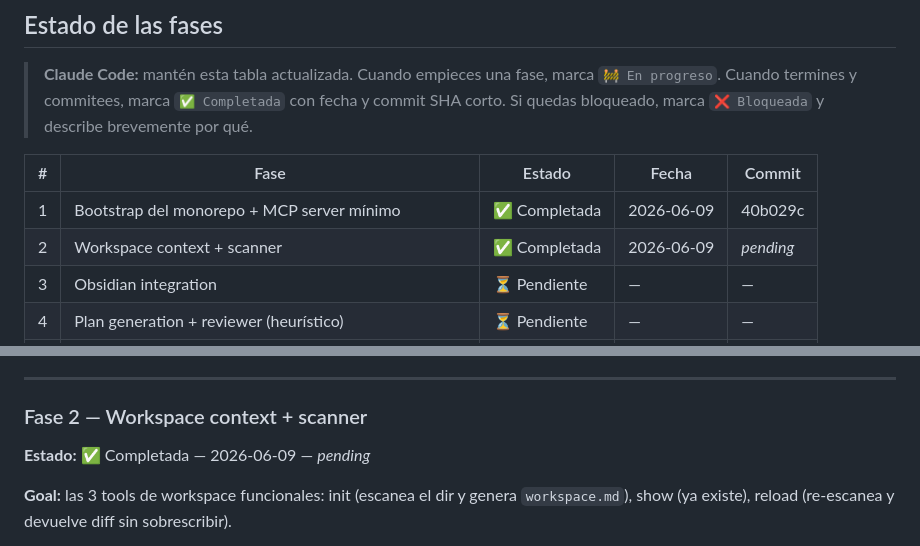
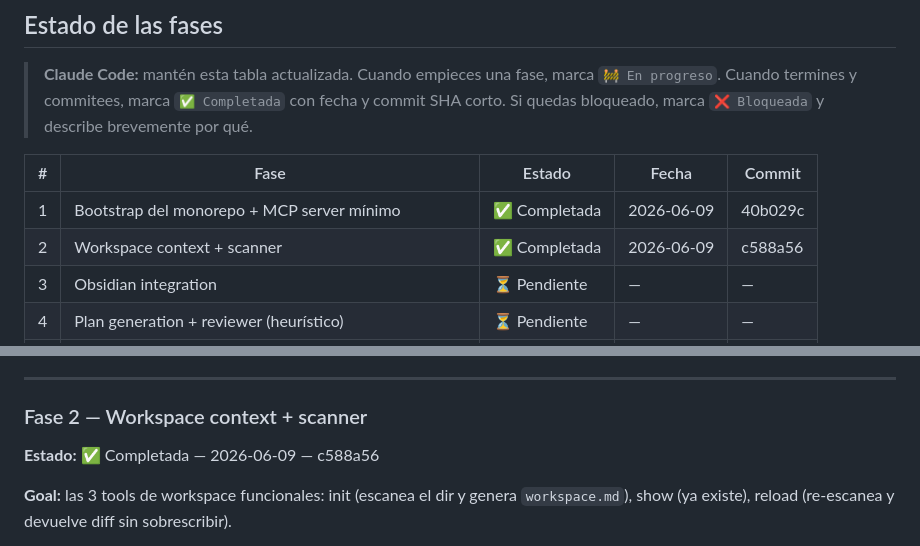
Before and after one commit to thelord07/chamba, a Markdown page: PLAN.md, 2 parts joined by grey strips. GitHub-like rendering.

Commit message:
docs(plan): mark Phase 2 (workspace scanner) complete, record closing commit c588a56

```diff
--- a/PLAN.md
+++ b/PLAN.md
@@ -20,7 +20,7 @@
 | # | Fase | Estado | Fecha | Commit |
 |---|---|---|---|---|
 | 1 | Bootstrap del monorepo + MCP server mínimo | ✅ Completada | 2026-06-09 | 40b029c |
-| 2 | Workspace context + scanner | ✅ Completada | 2026-06-09 | _pending_ |
+| 2 | Workspace context + scanner | ✅ Completada | 2026-06-09 | c588a56 |
 | 3 | Obsidian integration | ⏳ Pendiente | — | — |
 | 4 | Plan generation + reviewer (heurístico) | ⏳ Pendiente | — | — |
 | 5 | Worktree manager | ⏳ Pendiente | — | — |
@@ -353,7 +353,7 @@ node /path/to/chamba/packages/mcp/dist/main.js < /dev/null
 
 ### Fase 2 — Workspace context + scanner
 
-**Estado:** ✅ Completada — 2026-06-09 — _pending_
+**Estado:** ✅ Completada — 2026-06-09 — c588a56
 
 **Goal:** las 3 tools de workspace funcionales: init (escanea el dir y genera `workspace.md`), show (ya existe), reload (re-escanea y devuelve diff sin sobrescribir).
 
```
